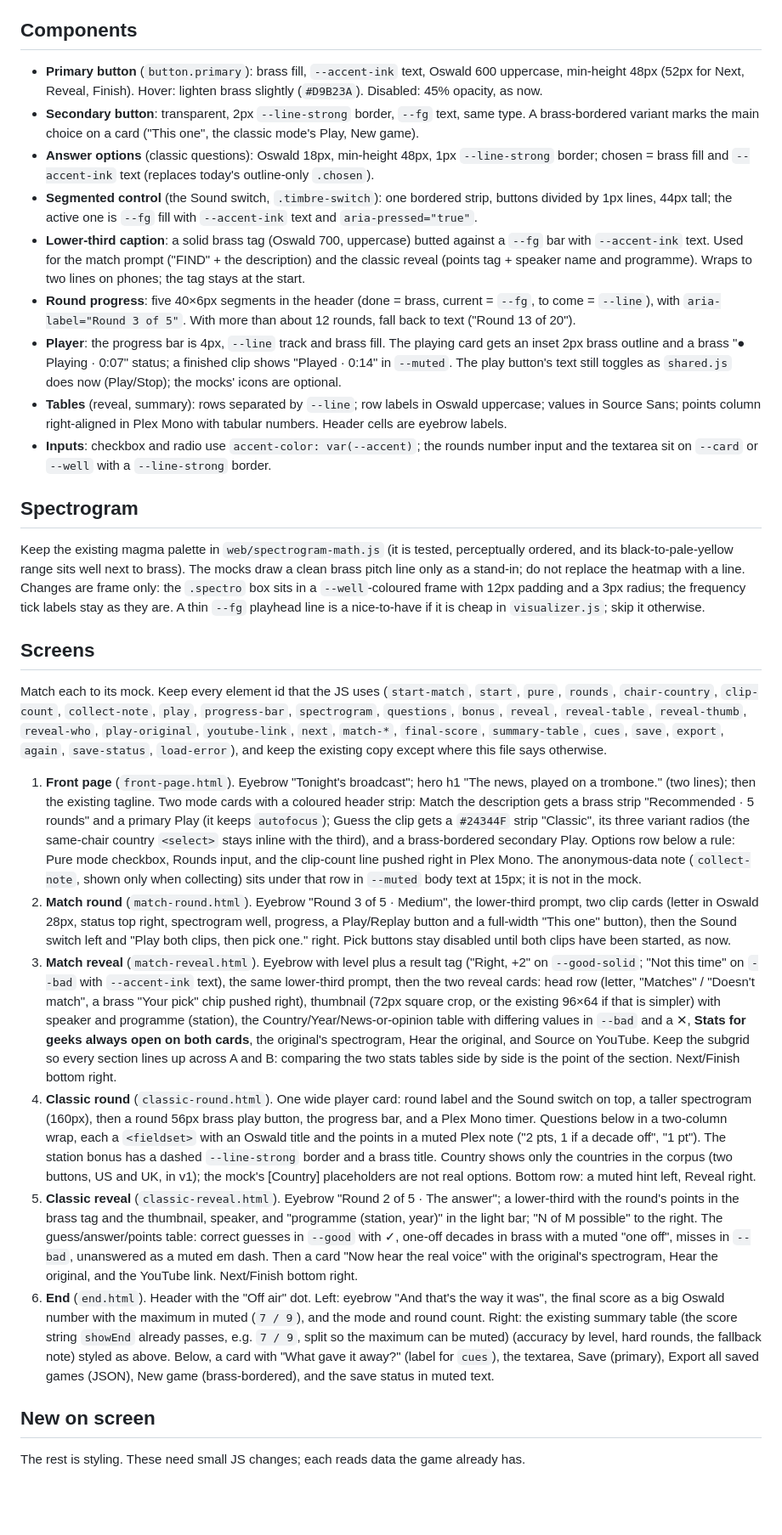
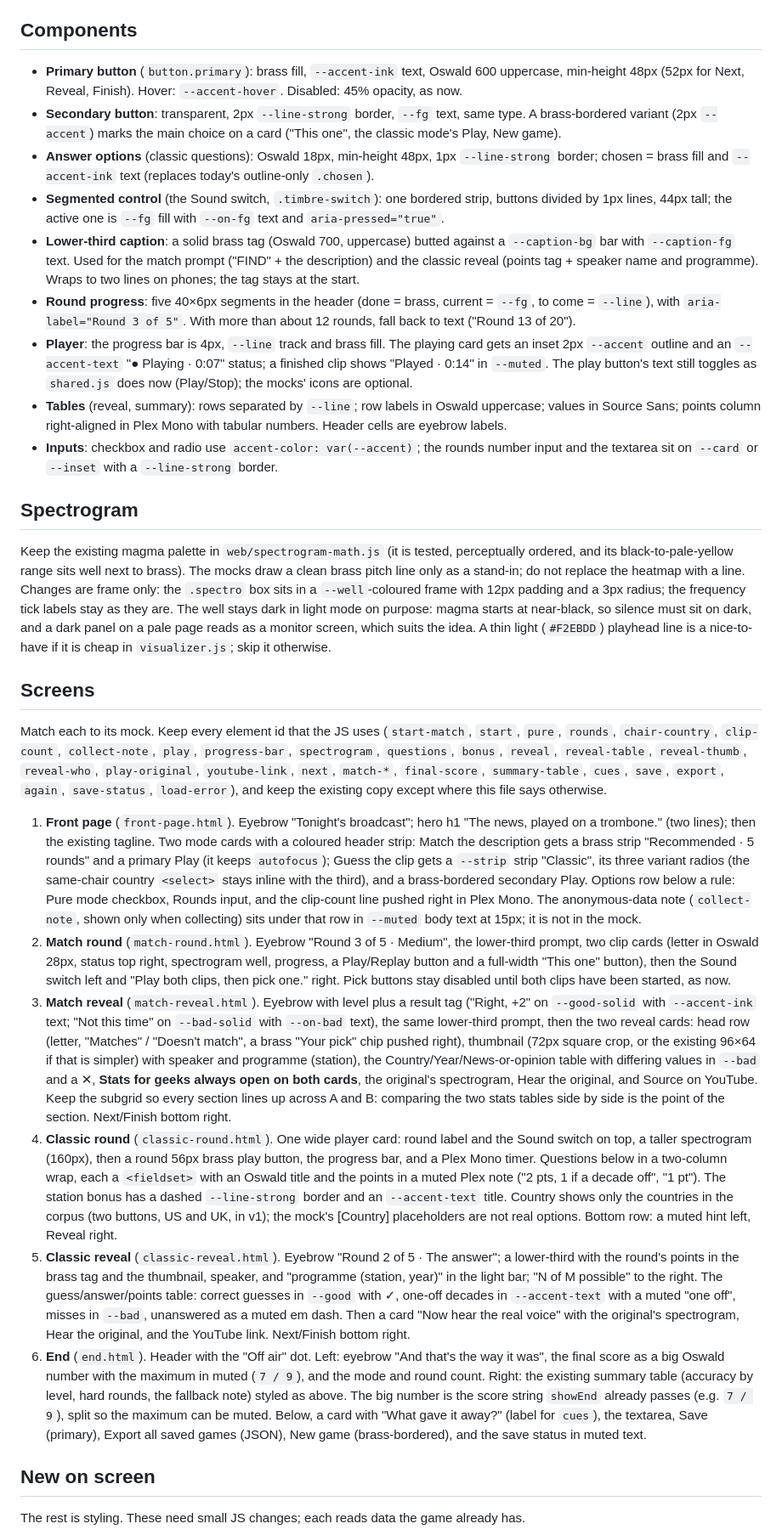
Before and after one commit to gkossinets/brass-anchors, a Markdown page: design/broadcast-brass.md, the part around one of its changes. Shown at 85% size. Drawn GitHub-style; blank space fills up the shorter version.

```diff
--- a/design/broadcast-brass.md
+++ b/design/broadcast-brass.md
@@ -51,30 +68,30 @@ Sizes in the mocks at desktop: hero h1 88px; screen prompt 40px; card titles 28
 
 ## Components
 
-- **Primary button** (`button.primary`): brass fill, `--accent-ink` text, Oswald 600 uppercase, min-height 48px (52px for Next, Reveal, Finish). Hover: lighten brass slightly (`#D9B23A`). Disabled: 45% opacity, as now.
-- **Secondary button**: transparent, 2px `--line-strong` border, `--fg` text, same type. A brass-bordered variant marks the main choice on a card ("This one", the classic mode's Play, New game).
+- **Primary button** (`button.primary`): brass fill, `--accent-ink` text, Oswald 600 uppercase, min-height 48px (52px for Next, Reveal, Finish). Hover: `--accent-hover`. Disabled: 45% opacity, as now.
+- **Secondary button**: transparent, 2px `--line-strong` border, `--fg` text, same type. A brass-bordered variant (2px `--accent`) marks the main choice on a card ("This one", the classic mode's Play, New game).
 - **Answer options** (classic questions): Oswald 18px, min-height 48px, 1px `--line-strong` border; chosen = brass fill and `--accent-ink` text (replaces today's outline-only `.chosen`).
-- **Segmented control** (the Sound switch, `.timbre-switch`): one bordered strip, buttons divided by 1px lines, 44px tall; the active one is `--fg` fill with `--accent-ink` text and `aria-pressed="true"`.
-- **Lower-third caption**: a solid brass tag (Oswald 700, uppercase) butted against a `--fg` bar with `--accent-ink` text. Used for the match prompt ("FIND" + the description) and the classic reveal (points tag + speaker name and programme). Wraps to two lines on phones; the tag stays at the start.
+- **Segmented control** (the Sound switch, `.timbre-switch`): one bordered strip, buttons divided by 1px lines, 44px tall; the active one is `--fg` fill with `--on-fg` text and `aria-pressed="true"`.
+- **Lower-third caption**: a solid brass tag (Oswald 700, uppercase) butted against a `--caption-bg` bar with `--caption-fg` text. Used for the match prompt ("FIND" + the description) and the classic reveal (points tag + speaker name and programme). Wraps to two lines on phones; the tag stays at the start.
 - **Round progress**: five 40×6px segments in the header (done = brass, current = `--fg`, to come = `--line`), with `aria-label="Round 3 of 5"`. With more than about 12 rounds, fall back to text ("Round 13 of 20").
-- **Player**: the progress bar is 4px, `--line` track and brass fill. The playing card gets an inset 2px brass outline and a brass "● Playing · 0:07" status; a finished clip shows "Played · 0:14" in `--muted`. The play button's text still toggles as `shared.js` does now (Play/Stop); the mocks' icons are optional.
+- **Player**: the progress bar is 4px, `--line` track and brass fill. The playing card gets an inset 2px `--accent` outline and an `--accent-text` "● Playing · 0:07" status; a finished clip shows "Played · 0:14" in `--muted`. The play button's text still toggles as `shared.js` does now (Play/Stop); the mocks' icons are optional.
 - **Tables** (reveal, summary): rows separated by `--line`; row labels in Oswald uppercase; values in Source Sans; points column right-aligned in Plex Mono with tabular numbers. Header cells are eyebrow labels.
-- **Inputs**: checkbox and radio use `accent-color: var(--accent)`; the rounds number input and the textarea sit on `--card` or `--well` with a `--line-strong` border.
+- **Inputs**: checkbox and radio use `accent-color: var(--accent)`; the rounds number input and the textarea sit on `--card` or `--inset` with a `--line-strong` border.
 
 ## Spectrogram
 
-Keep the existing magma palette in `web/spectrogram-math.js` (it is tested, perceptually ordered, and its black-to-pale-yellow range sits well next to brass). The mocks draw a clean brass pitch line only as a stand-in; do not replace the heatmap with a line. Changes are frame only: the `.spectro` box sits in a `--well`-coloured frame with 12px padding and a 3px radius; the frequency tick labels stay as they are. A thin `--fg` playhead line is a nice-to-have if it is cheap in `visualizer.js`; skip it otherwise.
+Keep the existing magma palette in `web/spectrogram-math.js` (it is tested, perceptually ordered, and its black-to-pale-yellow range sits well next to brass). The mocks draw a clean brass pitch line only as a stand-in; do not replace the heatmap with a line. Changes are frame only: the `.spectro` box sits in a `--well`-coloured frame with 12px padding and a 3px radius; the frequency tick labels stay as they are. The well stays dark in light mode on purpose: magma starts at near-black, so silence must sit on dark, and a dark panel on a pale page reads as a monitor screen, which suits the idea. A thin light (`#F2EBDD`) playhead line is a nice-to-have if it is cheap in `visualizer.js`; skip it otherwise.
 
 ## Screens
 
 Match each to its mock. Keep every element id that the JS uses (`start-match`, `start`, `pure`, `rounds`, `chair-country`, `clip-count`, `collect-note`, `play`, `progress-bar`, `spectrogram`, `questions`, `bonus`, `reveal`, `reveal-table`, `reveal-thumb`, `reveal-who`, `play-original`, `youtube-link`, `next`, `match-*`, `final-score`, `summary-table`, `cues`, `save`, `export`, `again`, `save-status`, `load-error`), and keep the existing copy except where this file says otherwise.
 
-1. **Front page** (`front-page.html`). Eyebrow "Tonight's broadcast"; hero h1 "The news, played on a trombone." (two lines); then the existing tagline. Two mode cards with a coloured header strip: Match the description gets a brass strip "Recommended · 5 rounds" and a primary Play (it keeps `autofocus`); Guess the clip gets a `#24344F` strip "Classic", its three variant radios (the same-chair country `<select>` stays inline with the third), and a brass-bordered secondary Play. Options row below a rule: Pure mode checkbox, Rounds input, and the clip-count line pushed right in Plex Mono. The anonymous-data note (`collect-note`, shown only when collecting) sits under that row in `--muted` body text at 15px; it is not in the mock.
+1. **Front page** (`front-page.html`). Eyebrow "Tonight's broadcast"; hero h1 "The news, played on a trombone." (two lines); then the existing tagline. Two mode cards with a coloured header strip: Match the description gets a brass strip "Recommended · 5 rounds" and a primary Play (it keeps `autofocus`); Guess the clip gets a `--strip` strip "Classic", its three variant radios (the same-chair country `<select>` stays inline with the third), and a brass-bordered secondary Play. Options row below a rule: Pure mode checkbox, Rounds input, and the clip-count line pushed right in Plex Mono. The anonymous-data note (`collect-note`, shown only when collecting) sits under that row in `--muted` body text at 15px; it is not in the mock.
 2. **Match round** (`match-round.html`). Eyebrow "Round 3 of 5 · Medium", the lower-third prompt, two clip cards (letter in Oswald 28px, status top right, spectrogram well, progress, a Play/Replay button and a full-width "This one" button), then the Sound switch left and "Play both clips, then pick one." right. Pick buttons stay disabled until both clips have been started, as now.
-3. **Match reveal** (`match-reveal.html`). Eyebrow with level plus a result tag ("Right, +2" on `--good-solid`; "Not this time" on `--bad` with `--accent-ink` text), the same lower-third prompt, then the two reveal cards: head row (letter, "Matches" / "Doesn't match", a brass "Your pick" chip pushed right), thumbnail (72px square crop, or the existing 96×64 if that is simpler) with speaker and programme (station), the Country/Year/News-or-opinion table with differing values in `--bad` and a ✕, **Stats for geeks always open on both cards**, the original's spectrogram, Hear the original, and Source on YouTube. Keep the subgrid so every section lines up across A and B: comparing the two stats tables side by side is the point of the section. Next/Finish bottom right.
-4. **Classic round** (`classic-round.html`). One wide player card: round label and the Sound switch on top, a taller spectrogram (160px), then a round 56px brass play button, the progress bar, and a Plex Mono timer. Questions below in a two-column wrap, each a `<fieldset>` with an Oswald title and the points in a muted Plex note ("2 pts, 1 if a decade off", "1 pt"). The station bonus has a dashed `--line-strong` border and a brass title. Country shows only the countries in the corpus (two buttons, US and UK, in v1); the mock's [Country] placeholders are not real options. Bottom row: a muted hint left, Reveal right.
-5. **Classic reveal** (`classic-reveal.html`). Eyebrow "Round 2 of 5 · The answer"; a lower-third with the round's points in the brass tag and the thumbnail, speaker, and "programme (station, year)" in the light bar; "N of M possible" to the right. The guess/answer/points table: correct guesses in `--good` with ✓, one-off decades in brass with a muted "one off", misses in `--bad`, unanswered as a muted em dash. Then a card "Now hear the real voice" with the original's spectrogram, Hear the original, and the YouTube link. Next/Finish bottom right.
-6. **End** (`end.html`). Header with the "Off air" dot. Left: eyebrow "And that's the way it was", the final score as a big Oswald number with the maximum in muted (`7 / 9`), and the mode and round count. Right: the existing summary table (the score string `showEnd` already passes, e.g. `7 / 9`, split so the maximum can be muted) (accuracy by level, hard rounds, the fallback note) styled as above. Below, a card with "What gave it away?" (label for `cues`), the textarea, Save (primary), Export all saved games (JSON), New game (brass-bordered), and the save status in muted text.
+3. **Match reveal** (`match-reveal.html`). Eyebrow with level plus a result tag ("Right, +2" on `--good-solid` with `--accent-ink` text; "Not this time" on `--bad-solid` with `--on-bad` text), the same lower-third prompt, then the two reveal cards: head row (letter, "Matches" / "Doesn't match", a brass "Your pick" chip pushed right), thumbnail (72px square crop, or the existing 96×64 if that is simpler) with speaker and programme (station), the Country/Year/News-or-opinion table with differing values in `--bad` and a ✕, **Stats for geeks always open on both cards**, the original's spectrogram, Hear the original, and Source on YouTube. Keep the subgrid so every section lines up across A and B: comparing the two stats tables side by side is the point of the section. Next/Finish bottom right.
+4. **Classic round** (`classic-round.html`). One wide player card: round label and the Sound switch on top, a taller spectrogram (160px), then a round 56px brass play button, the progress bar, and a Plex Mono timer. Questions below in a two-column wrap, each a `<fieldset>` with an Oswald title and the points in a muted Plex note ("2 pts, 1 if a decade off", "1 pt"). The station bonus has a dashed `--line-strong` border and an `--accent-text` title. Country shows only the countries in the corpus (two buttons, US and UK, in v1); the mock's [Country] placeholders are not real options. Bottom row: a muted hint left, Reveal right.
+5. **Classic reveal** (`classic-reveal.html`). Eyebrow "Round 2 of 5 · The answer"; a lower-third with the round's points in the brass tag and the thumbnail, speaker, and "programme (station, year)" in the light bar; "N of M possible" to the right. The guess/answer/points table: correct guesses in `--good` with ✓, one-off decades in `--accent-text` with a muted "one off", misses in `--bad`, unanswered as a muted em dash. Then a card "Now hear the real voice" with the original's spectrogram, Hear the original, and the YouTube link. Next/Finish bottom right.
+6. **End** (`end.html`). Header with the "Off air" dot. Left: eyebrow "And that's the way it was", the final score as a big Oswald number with the maximum in muted (`7 / 9`), and the mode and round count. Right: the existing summary table (accuracy by level, hard rounds, the fallback note) styled as above. The big number is the score string `showEnd` already passes (e.g. `7 / 9`), split so the maximum can be muted. Below, a card with "What gave it away?" (label for `cues`), the textarea, Save (primary), Export all saved games (JSON), New game (brass-bordered), and the save status in muted text.
 
 ## New on screen
 
```
Also changed, not shown: other parts of design/broadcast-brass.md (+39 -22 lines), PROJECT.md (+1 -1 lines).
